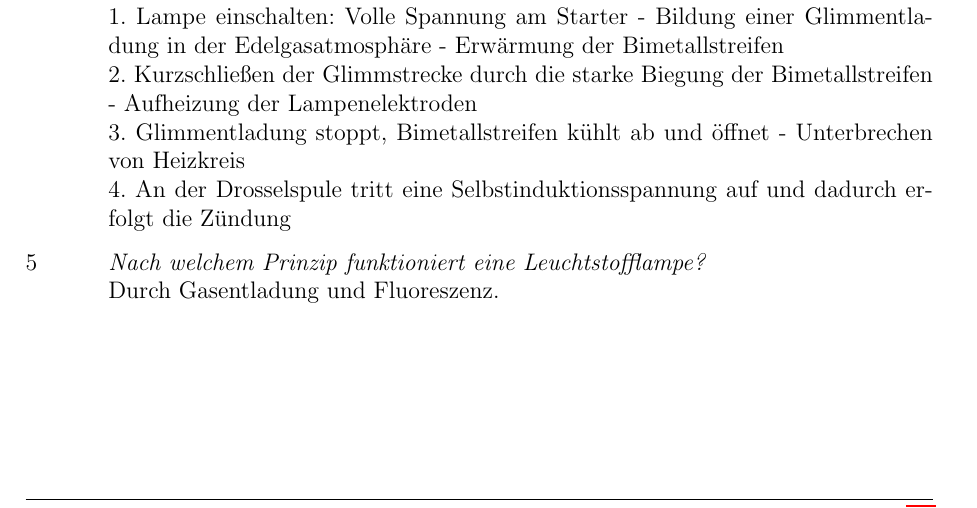
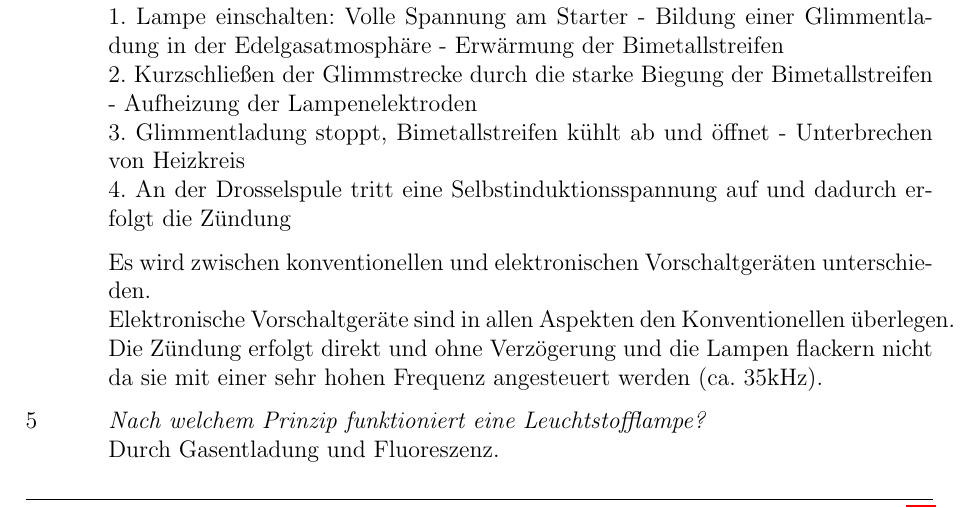
Before and after one commit to uvraj/ES_QA, a LaTeX document (main.tex, which reads sections/leuchtmittel.tex): part of page 17 of 19, cut so that both start at the same text. Compiled offline with pdfLaTeX.

Commit message:
Vorschaltgeräte

```diff
--- a/sections/leuchtmittel.tex
+++ b/sections/leuchtmittel.tex
@@ -52,6 +52,11 @@ Arbeiten Sie die unten aufgelistete Aufgabenstellung durch.
     \\2.    Kurzschließen der Glimmstrecke durch die starke Biegung der Bimetallstreifen - Aufheizung der Lampenelektroden
     \\3.    Glimmentladung stoppt, Bimetallstreifen kühlt ab und öffnet - Unterbrechen von Heizkreis
     \\4.    An der Drosselspule tritt eine Selbstinduktionsspannung auf und dadurch erfolgt die Zündung
+
+    Es wird zwischen konventionellen und elektronischen Vorschaltgeräten unterschieden.\\
+    Elektronische Vorschaltgeräte sind in allen Aspekten den Konventionellen überlegen. Die Zündung
+    erfolgt direkt und ohne Verzögerung und die Lampen flackern nicht da sie mit einer sehr hohen Frequenz
+    angesteuert werden (ca. 35kHz).
 
     \item   \question{Nach welchem Prinzip funktioniert eine Leuchtstofflampe?}\\
             Durch Gasentladung und Fluoreszenz.
```
Also changed, not shown: main.pdf, 1 other file.
